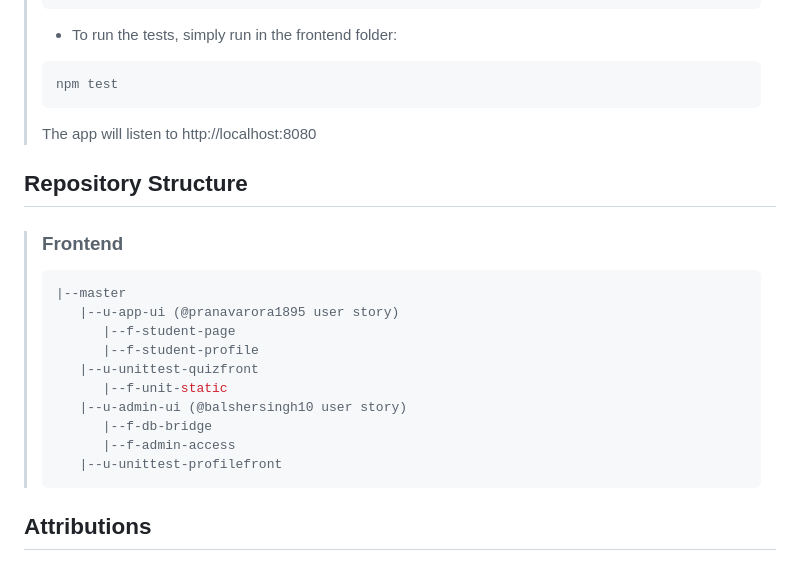
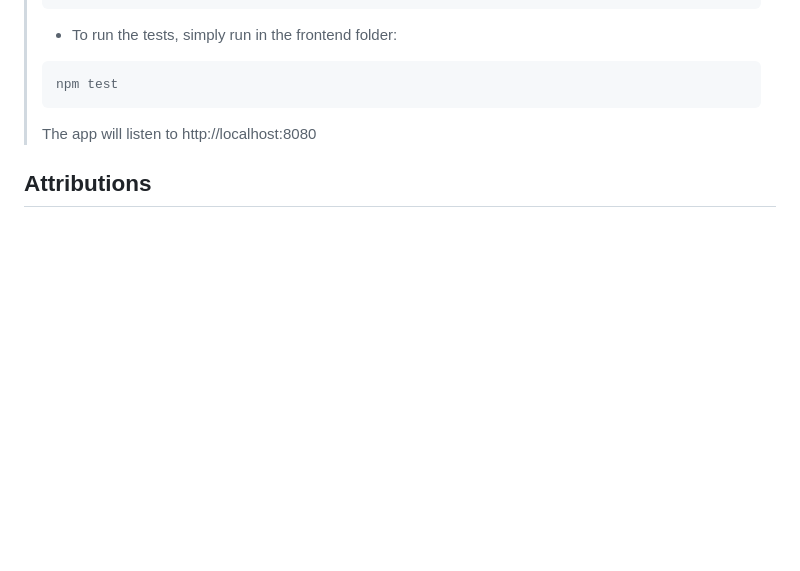
Before and after one commit to Yaser-Aldammad/Software-Engineering, a Markdown page: README.md, the part around the change. Rendered like a GitHub page; blank space fills up the shorter version.

Commit message:
repository structure removed

````diff
--- a/README.md
+++ b/README.md
@@ -488,23 +488,6 @@
 >
 > The app will listen to http://localhost:8080
 
-## Repository Structure
-
-> ### Frontend
->
-> ```bash
-> |--master
->    |--u-app-ui (@pranavarora1895 user story)
->       |--f-student-page
->       |--f-student-profile
->    |--u-unittest-quizfront
->       |--f-unit-static
->    |--u-admin-ui (@balshersingh10 user story)
->       |--f-db-bridge
->       |--f-admin-access
->    |--u-unittest-profilefront
-> ```
-
 ## Attributions
 
 <!-- Each line/entry of your attributions section should consist of three parts: (1) the source (such as web page URL, individual name, or bibliographic reference), (2) the nature of the contribution to your submission, and (3) any additional information (such as how the collaboration worked, or whether your collaborator is a classmate or student) -->
````
